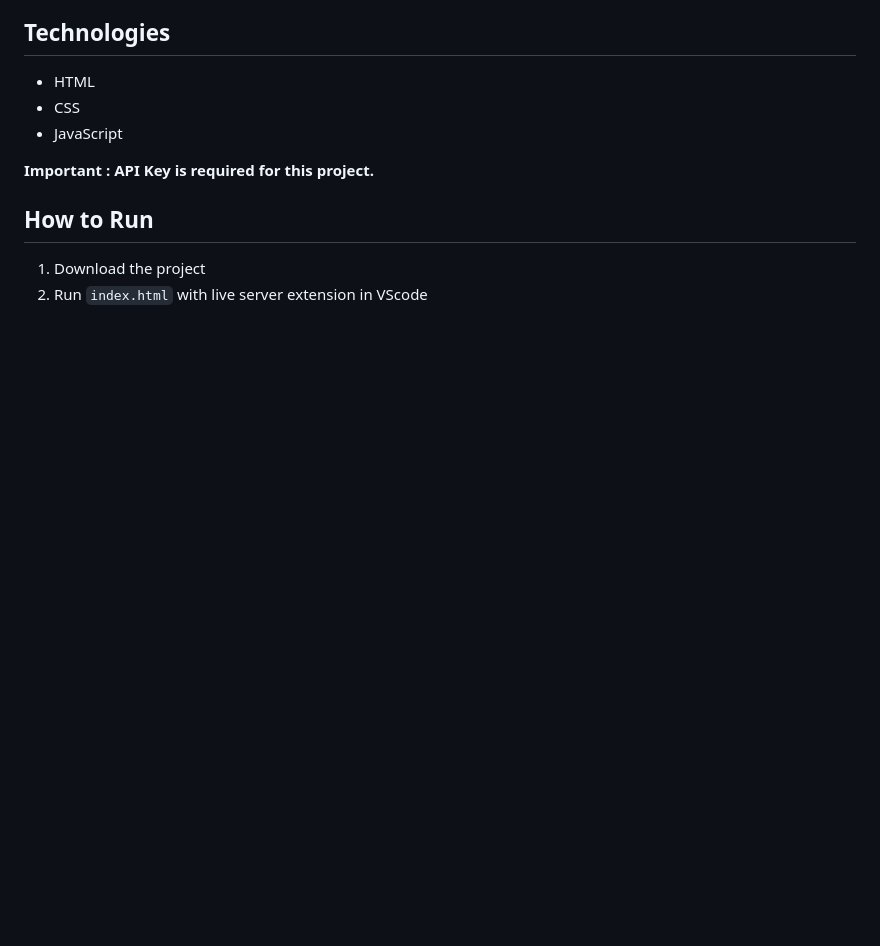
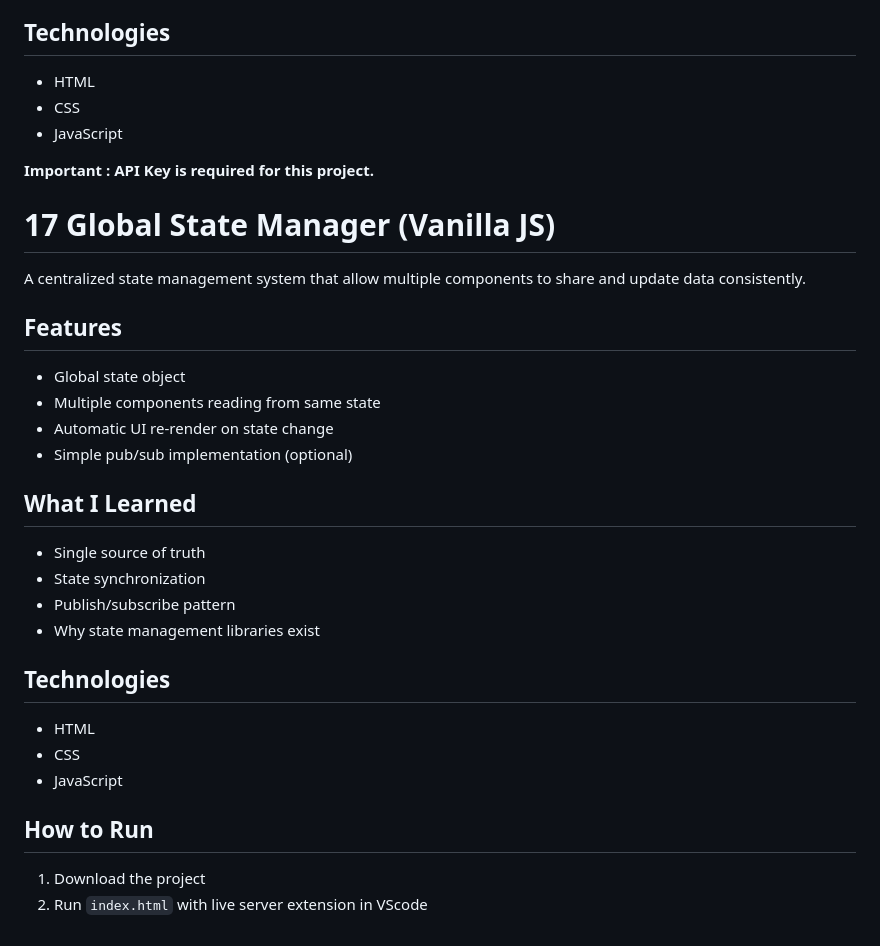
Before and after one commit to jamabusiness2003-a11y/learning_JS_Part_2, a Markdown page: README.md, the part around the change. GitHub-like rendering; blank space fills up the shorter version.

```diff
--- a/README.md
+++ b/README.md
@@ -182,6 +182,27 @@ A JavaScript app that fetches and displays weather data for a selected city.
 
 **Important : API Key is required for this project.**
 
+# 17 Global State Manager (Vanilla JS)
+
+A centralized state management system that allow multiple components to share and update data consistently.
+
+## Features
+- Global state object
+- Multiple components reading from same state
+- Automatic UI re-render on state change
+- Simple pub/sub implementation (optional)
+
+## What I Learned
+- Single source of truth
+- State synchronization
+- Publish/subscribe pattern
+- Why state management libraries exist
+
+## Technologies
+- HTML
+- CSS
+- JavaScript
+
 ## How to Run
 1. Download the project
 2. Run `index.html` with live server extension in VScode
```
